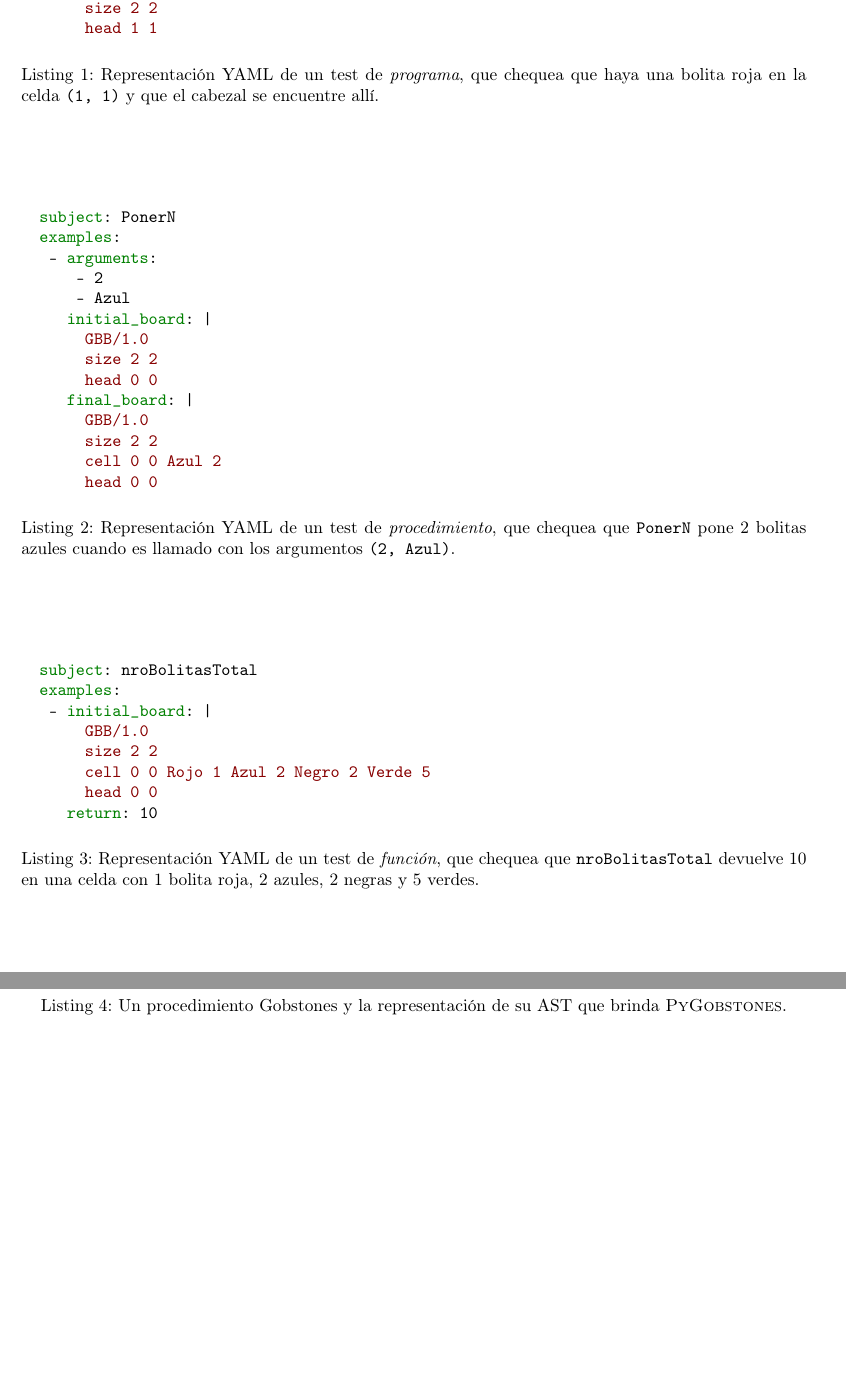
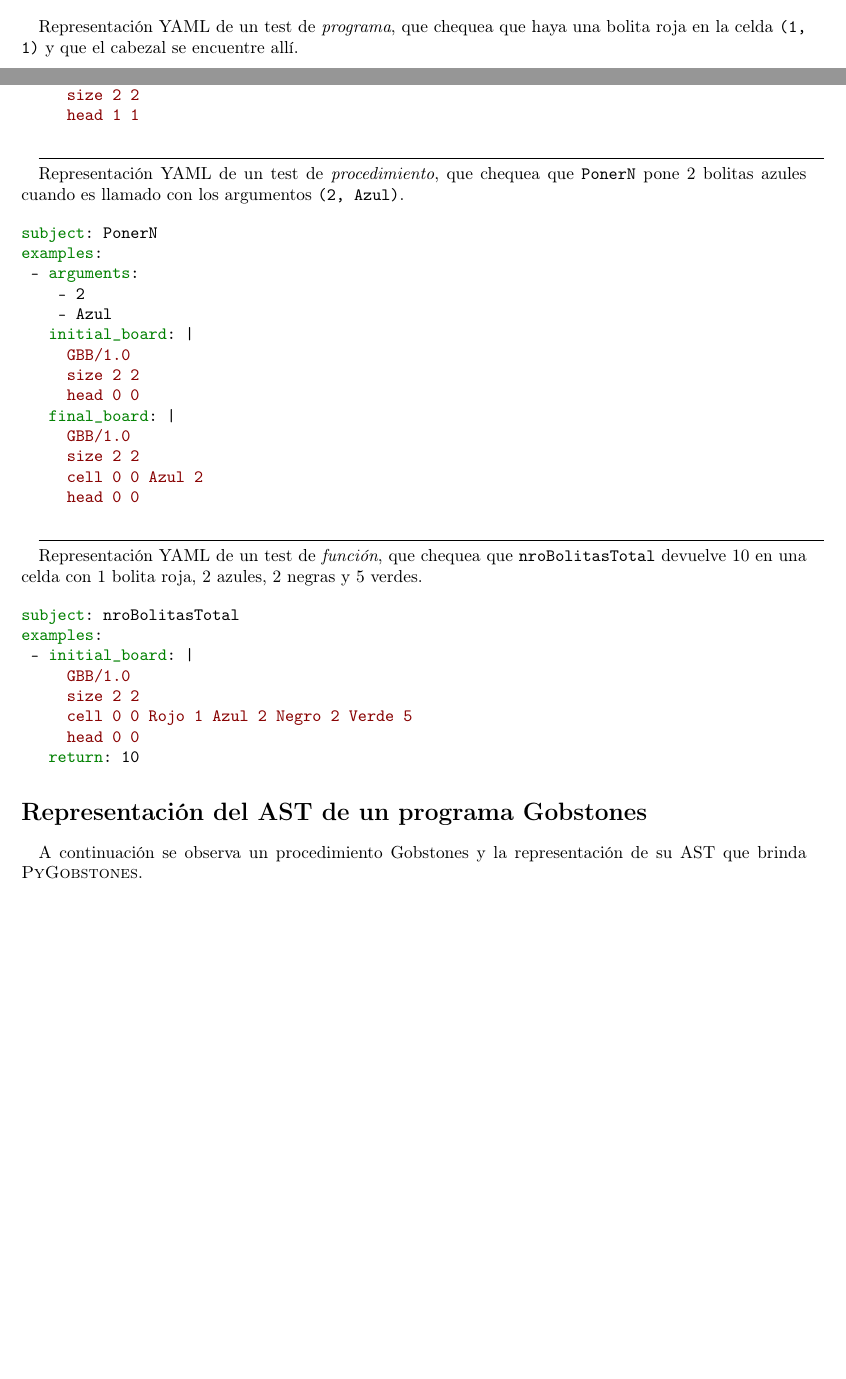
Before and after one commit to faloi/tip-mumuki-gobstones, a LaTeX document (informe/main.tex, which reads informe/apendice.tex): two parts of pages 9 and 10 of 10 before the commit and two parts of pages 8 and 9 of 10 after it, joined at a grey line, cut at the place of the change, the shorter picture padded with empty space. Compiled offline with pdfLaTeX.

Commit message:
No se usan mas listings en el apendice

```diff
--- a/informe/apendice.tex
+++ b/informe/apendice.tex
@@ -11,6 +12,6 @@
+\section*{Ejemplos de pruebas en Stones Spec}
 
-\begin{listing}
-  \centering
+Representación YAML de un test de \emph{programa}, que chequea que haya una bolita roja en la celda \codigo{(1, 1)} y que el cabezal se encuentre allí.
 
 \begin{minted}{yaml}
 check_head_position: true
@@ -26,12 +27,9 @@
      head 1 1
 \end{minted}
 
-  \caption{Representación YAML de un test de \emph{programa}, que chequea que haya una bolita roja en la celda \codigo{(1, 1)} y que el cabezal se encuentre allí.}
-  \label{lst:ProgramSpec}
-\end{listing}
+\separador
 
-\begin{listing}
-  \centering
+Representación YAML de un test de \emph{procedimiento}, que chequea que \codigo{PonerN} pone 2 bolitas azules cuando es llamado con los argumentos \codigo{(2, Azul)}.
 
 \begin{minted}{yaml}
 subject: PonerN
@@ -50,12 +48,9 @@
      head 0 0
 \end{minted}
 
-  \caption{Representación YAML de un test de \emph{procedimiento}, que chequea que \codigo{PonerN} pone 2 bolitas azules cuando es llamado con los argumentos \codigo{(2, Azul)}.}
-  \label{lst:ProcedureSpec}
-\end{listing}
+\separador
 
-\begin{listing}
-  \centering
+Representación YAML de un test de \emph{función}, que chequea que \codigo{nroBolitasTotal} devuelve 10 en una celda con 1 bolita roja, 2 azules, 2 negras y 5 verdes.
 
 \begin{minted}{yaml}
 subject: nroBolitasTotal
@@ -68,4 +63,4 @@
    return: 10
 \end{minted}
 
-  \caption{Representación YAML de un test de \emph{función}, que chequea que \codigo{nroBolitasTotal} devuelve 10 en una celda con 1 bolita roja, 2 azules, 2 negras y 5 verdes.}
+\section*{Representación del AST de un programa Gobstones}
@@ -78,7 +67,8 @@
 \label{app:ASTGobstones}
 
-\begin{listing}
-  \begin{minted}{javascript}
+A continuación se observa un procedimiento Gobstones y la representación de su AST que brinda \pyGob.
+
+\begin{minted}{puppet}
 procedure MoverOeste3()
 {
   repeat(8) { Mover(Oeste) }
@@ -106,6 +96,4 @@
             None)))
 \end{minted}
 
-  \caption{Un procedimiento Gobstones y la representación de su AST que brinda \pyGob.}
-  \label{lst:ASTGobstones}
-\end{listing}
+\end{appendices}
```
Also changed, not shown: informe/apendice.tex (11 more changed lines). Lines whose indentation alone changed are shown as unchanged.
